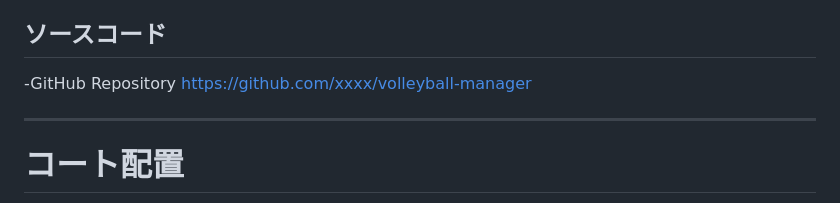
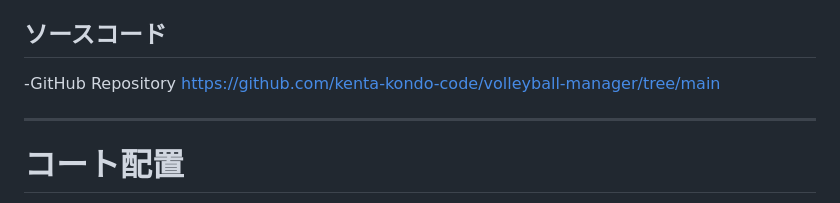
Before and after one commit to kenta-kondo-code/volleyball-manager, a Markdown page: README.md, the part around the change. GitHub-like rendering.

```diff
--- a/README.md
+++ b/README.md
@@ -24,7 +24,7 @@ https://kenta-kondo-code.github.io/volleyball-manager/
 ## ソースコード
 
 -GitHub Repository
-https://github.com/xxxx/volleyball-manager
+https://github.com/kenta-kondo-code/volleyball-manager/tree/main
 
 ---
 
```
